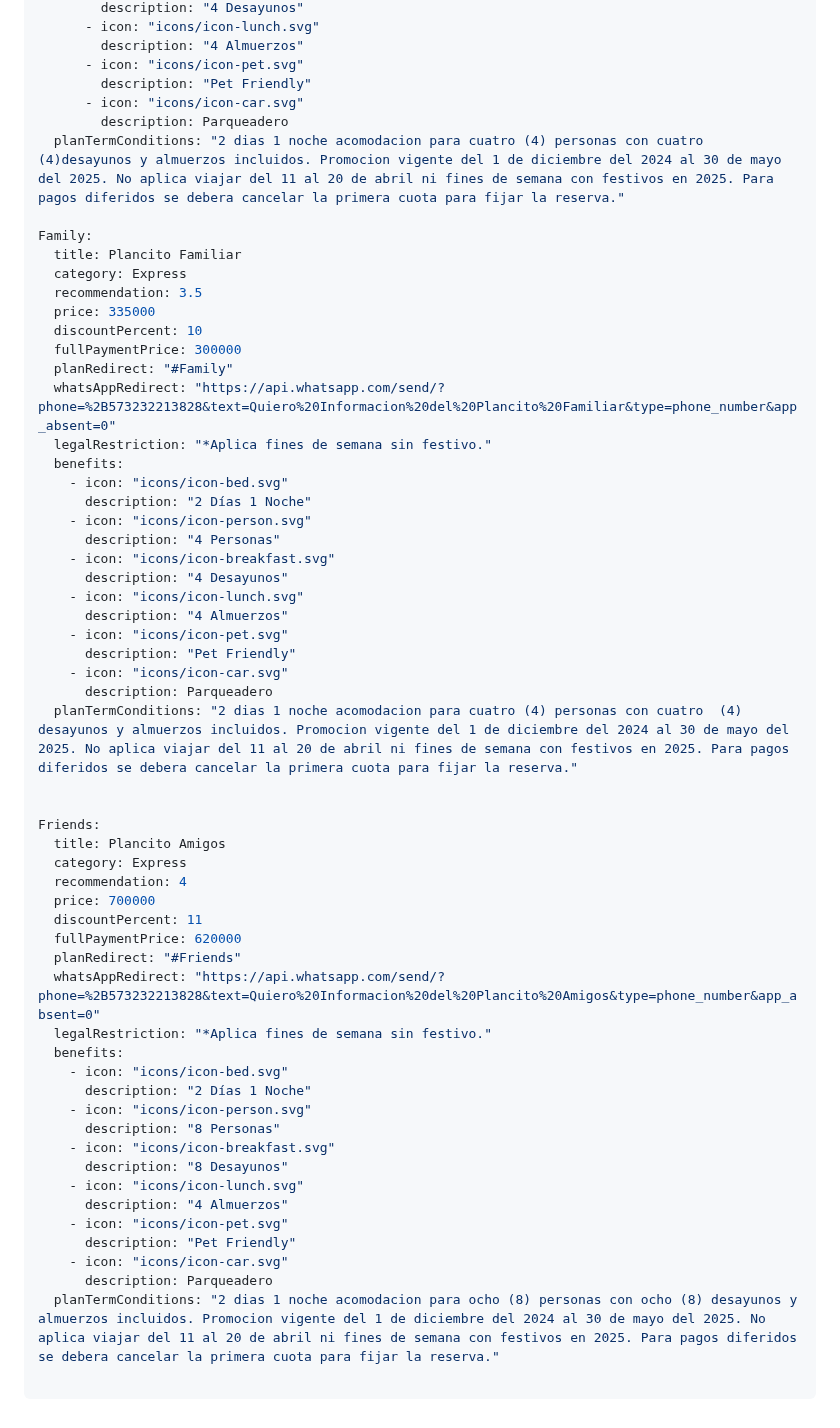
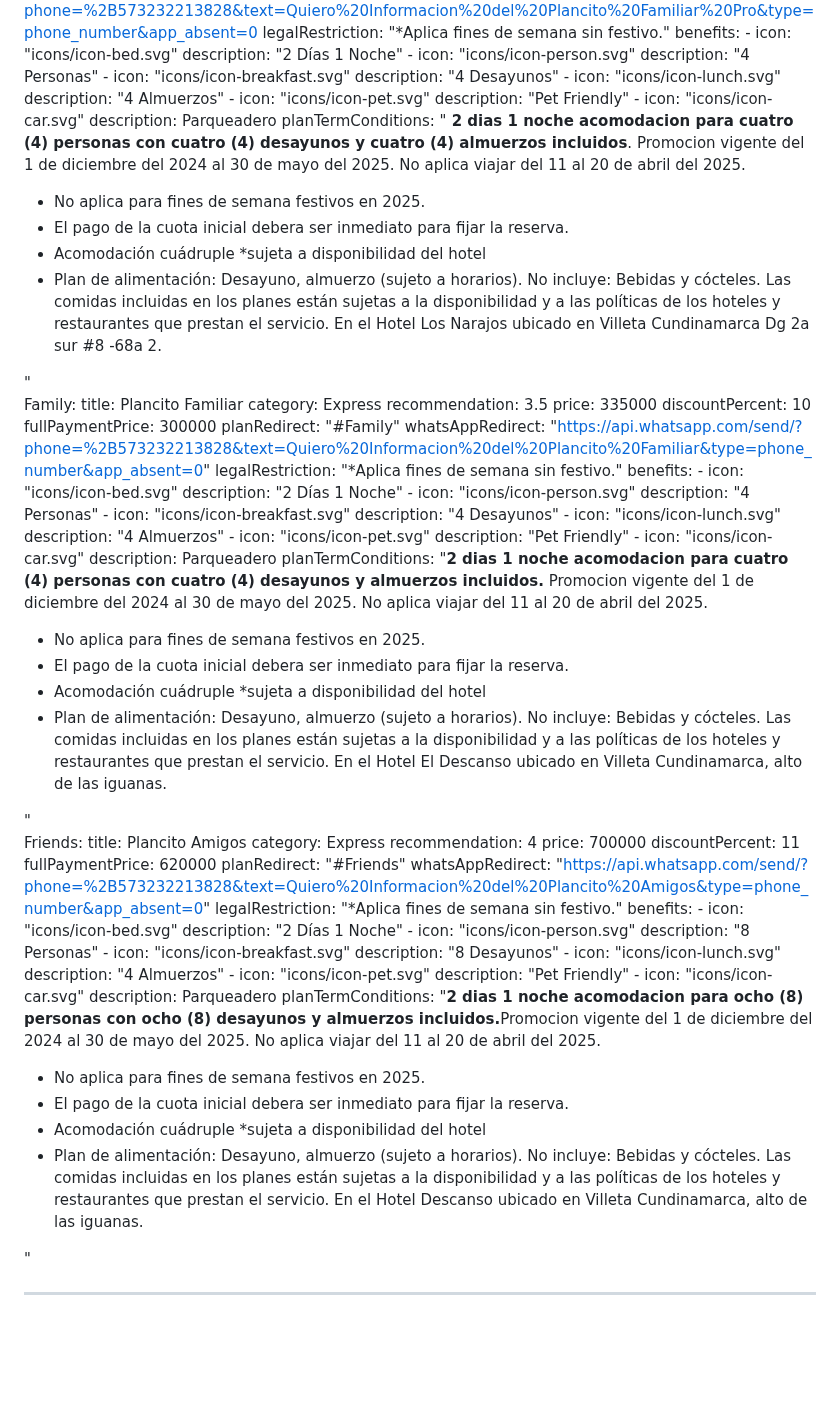
Before and after one commit to PabloOsorix/SaleOfPlans, a Markdown page: data/plans/planInformation.md, the part around the change. GitHub-like rendering; blank space fills up the shorter version.

Commit message:
➕ Modify term conditions data

```diff
--- a/data/plans/planInformation.md
+++ b/data/plans/planInformation.md
@@ -23,7 +23,21 @@ FamilyPro:
         description: "Pet Friendly"
       - icon: "icons/icon-car.svg"
         description: Parqueadero
-  planTermConditions: "2 dias 1 noche acomodacion para cuatro (4) personas con cuatro (4)desayunos y almuerzos incluidos. Promocion vigente del 1 de diciembre del 2024 al 30 de mayo del 2025. No aplica viajar del 11 al 20 de abril ni fines de semana con festivos en 2025. Para pagos diferidos se debera cancelar la primera cuota para fijar la reserva."
+  planTermConditions: "<strong> 2 dias 1 noche acomodacion para cuatro (4) personas con cuatro (4) desayunos y cuatro (4) almuerzos incluidos</strong>. Promocion vigente del 1 de diciembre del 2024 al 30 de mayo del 2025. No aplica viajar del 11 al 20 de abril del 2025.
+  <ul>
+  <li>No aplica para fines de semana festivos en 2025.</li>
+  <li>
+    El pago de la cuota inicial debera ser inmediato para fijar la reserva.
+  </li>
+  <li>
+    Acomodación cuádruple *sujeta a disponibilidad del hotel
+  </li>
+  <li>
+    Plan de alimentación: Desayuno, almuerzo (sujeto a horarios). No incluye: Bebidas y cócteles. Las comidas incluidas en los planes están sujetas a la disponibilidad y a las políticas de los
+    hoteles y restaurantes que prestan el servicio. En el Hotel Los Narajos ubicado en Villeta Cundinamarca Dg 2a sur #8 -68a 2.
+  </li>
+
+  </ul>"
 
 Family:
   title: Plancito Familiar
@@ -48,7 +62,21 @@ Family:
       description: "Pet Friendly"
     - icon: "icons/icon-car.svg"
       description: Parqueadero
-  planTermConditions: "2 dias 1 noche acomodacion para cuatro (4) personas con cuatro  (4) desayunos y almuerzos incluidos. Promocion vigente del 1 de diciembre del 2024 al 30 de mayo del 2025. No aplica viajar del 11 al 20 de abril ni fines de semana con festivos en 2025. Para pagos diferidos se debera cancelar la primera cuota para fijar la reserva."
+  planTermConditions: "<strong>2 dias 1 noche acomodacion para cuatro (4) personas con cuatro  (4) desayunos y almuerzos incluidos.</strong> Promocion vigente del 1 de diciembre del 2024 al 30 de mayo del 2025. No aplica viajar del 11 al 20 de abril del 2025.
+  <ul>
+  <li>No aplica para fines de semana festivos en 2025.</li>
+  <li>
+    El pago de la cuota inicial debera ser inmediato para fijar la reserva.
+  </li>
+  <li>
+    Acomodación cuádruple *sujeta a disponibilidad del hotel
+  </li>
+  <li>
+    Plan de alimentación: Desayuno, almuerzo (sujeto a horarios). No incluye: Bebidas y cócteles. Las comidas incluidas en los planes están sujetas a la disponibilidad y a las políticas de los
+    hoteles y restaurantes que prestan el servicio. En el Hotel El Descanso ubicado en Villeta Cundinamarca, alto de las iguanas.
+  </li>
+
+  </ul>"
 
 
 Friends:
@@ -74,6 +102,20 @@ Friends:
       description: "Pet Friendly"
     - icon: "icons/icon-car.svg"
       description: Parqueadero
-  planTermConditions: "2 dias 1 noche acomodacion para ocho (8) personas con ocho (8) desayunos y almuerzos incluidos. Promocion vigente del 1 de diciembre del 2024 al 30 de mayo del 2025. No aplica viajar del 11 al 20 de abril ni fines de semana con festivos en 2025. Para pagos diferidos se debera cancelar la primera cuota para fijar la reserva."
+  planTermConditions: "<strong>2 dias 1 noche acomodacion para ocho (8) personas con ocho (8) desayunos y almuerzos incluidos.</strong>Promocion vigente del 1 de diciembre del 2024 al 30 de mayo del 2025. No aplica viajar del 11 al 20 de abril del 2025.
+  <ul>
+  <li>No aplica para fines de semana festivos en 2025.</li>
+  <li>
+    El pago de la cuota inicial debera ser inmediato para fijar la reserva.
+  </li>
+  <li>
+    Acomodación cuádruple *sujeta a disponibilidad del hotel
+  </li>
+  <li>
+    Plan de alimentación: Desayuno, almuerzo (sujeto a horarios). No incluye: Bebidas y cócteles. Las comidas incluidas en los planes están sujetas a la disponibilidad y a las políticas de los
+    hoteles y restaurantes que prestan el servicio. En el Hotel Descanso ubicado en Villeta Cundinamarca, alto de las iguanas.
+  </li>
+
+  </ul>"
 
 ---
```
